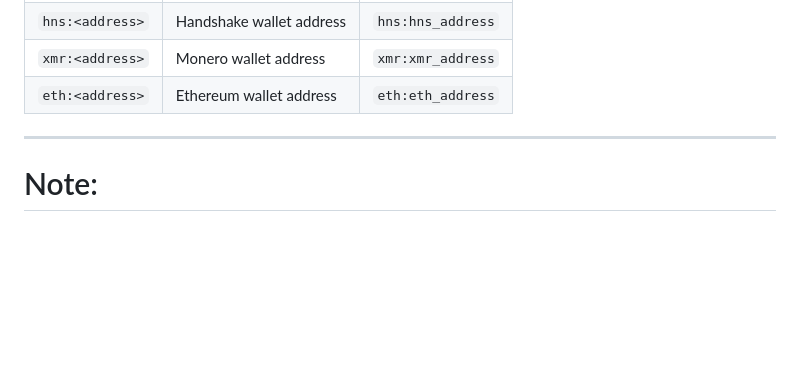
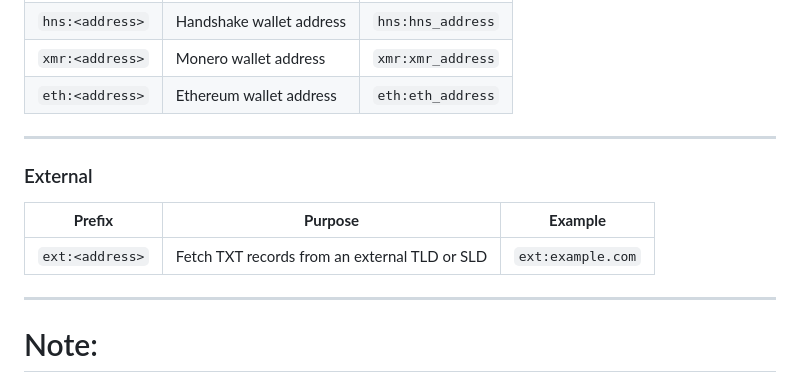
Before and after one commit to H4ckB4s3/dprofile, a Markdown page: README.md, the part around the change. Drawn GitHub-style; blank space fills up the shorter version.

```diff
--- a/README.md
+++ b/README.md
@@ -70,6 +70,12 @@ TXT record prefixes standardize how information is structured and interpreted, m
 | `eth:<address>`              | Ethereum wallet address          | `eth:eth_address`          |
 ---
 
+### External
+| **Prefix**                   | **Purpose**                      | **Example**                |
+|------------------------------|----------------------------------|----------------------------|
+| `ext:<address>`              | Fetch TXT records from an external TLD or SLD           | `ext:example.com`          |
+---
+
 # Note:
 This is an experimental demo. It uses https://doh.hnsdns.com to fetch the TXT records and currently supports off-chain TXT records only. It works with Handshake HNS TLDs, HNS SLDs, and ICANN SLDs.
 
```
